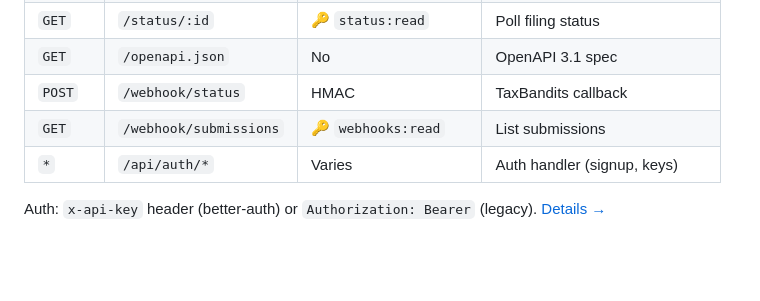
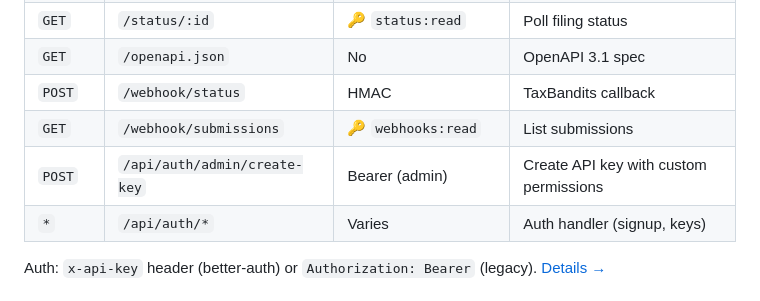
Before and after one commit to acoyfellow/tax-agent, a Markdown page: README.md, the part around the change. Drawn GitHub-style; blank space fills up the shorter version.

Commit message:
docs: add admin/create-key endpoint to README API overview
Co-authored-by: Shelley <shelley@exe.dev>

```diff
--- a/README.md
+++ b/README.md
@@ -87,6 +87,7 @@ curl -X POST https://tax-agent.coey.dev/api/auth/migrate \
 | `GET` | `/openapi.json` | No | OpenAPI 3.1 spec |
 | `POST` | `/webhook/status` | HMAC | TaxBandits callback |
 | `GET` | `/webhook/submissions` | 🔑 `webhooks:read` | List submissions |
+| `POST` | `/api/auth/admin/create-key` | Bearer (admin) | Create API key with custom permissions |
 | `*` | `/api/auth/*` | Varies | Auth handler (signup, keys) |
 
 Auth: `x-api-key` header (better-auth) or `Authorization: Bearer` (legacy). [Details →](docs/howto-authentication.md)
```
